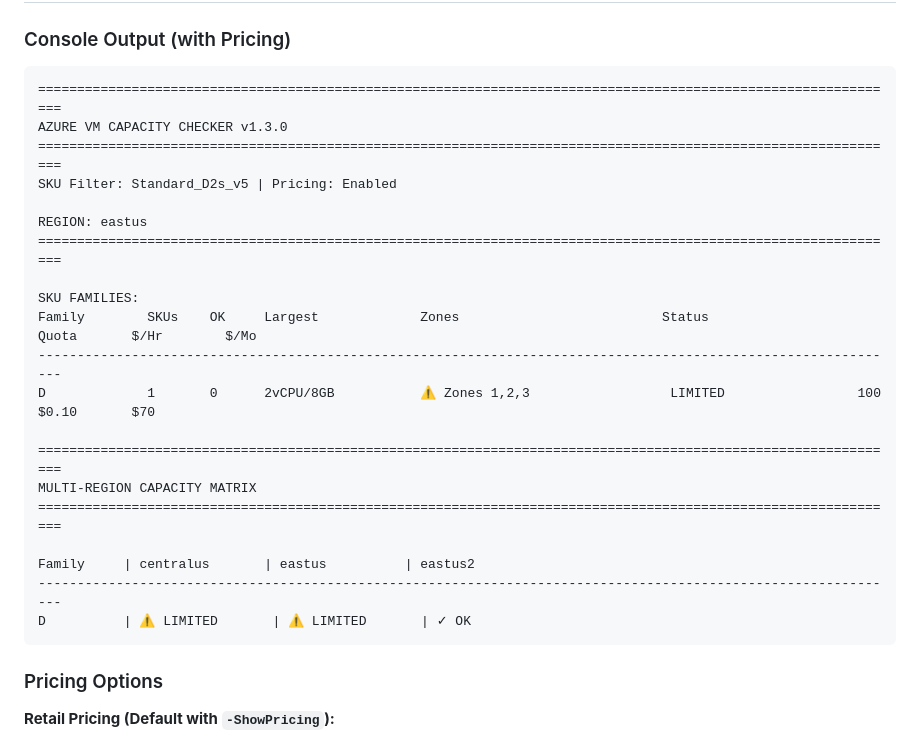
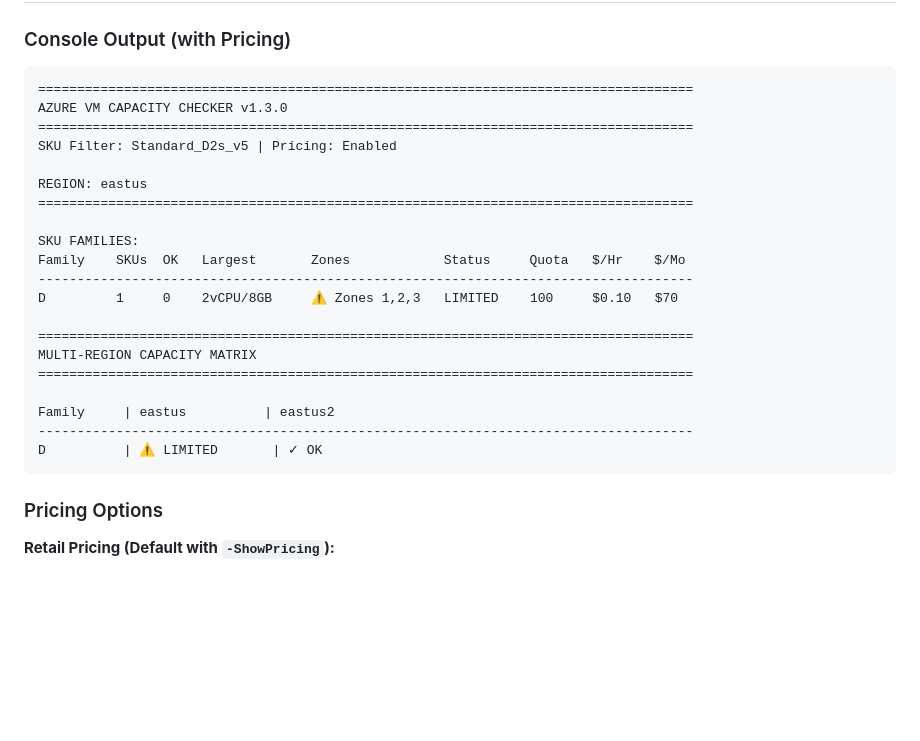
Before and after one commit to ZacharyLuz/Get-AzVMAvailability, a Markdown page: README.md, the part around one of its changes. Drawn GitHub-style; blank space fills up the shorter version.

Commit message:
docs: Fix README console output examples for GitHub display
Shorten separator lines in code block examples to ~80 chars for better
rendering on GitHub. The actual script still uses 175-char width, but
the documentation examples are condensed for readability.

````diff
--- a/README.md
+++ b/README.md
@@ -194,26 +194,26 @@ Install-Module -Name ImportExcel -Scope CurrentUser
 
 ### Console Output (with Pricing)
 ```
-===============================================================================================================
+====================================================================================
 AZURE VM CAPACITY CHECKER v1.3.0
-===============================================================================================================
+====================================================================================
 SKU Filter: Standard_D2s_v5 | Pricing: Enabled
 
 REGION: eastus
-===============================================================================================================
+====================================================================================
 
 SKU FAMILIES:
-Family        SKUs    OK     Largest             Zones                          Status                  Quota       $/Hr        $/Mo
----------------------------------------------------------------------------------------------------------------
-D             1       0      2vCPU/8GB           ⚠ Zones 1,2,3                  LIMITED                 100         $0.10       $70
+Family    SKUs  OK   Largest       Zones            Status     Quota   $/Hr    $/Mo
+------------------------------------------------------------------------------------
+D         1     0    2vCPU/8GB     ⚠ Zones 1,2,3   LIMITED    100     $0.10   $70
 
-===============================================================================================================
+====================================================================================
 MULTI-REGION CAPACITY MATRIX
-===============================================================================================================
+====================================================================================
 
-Family     | centralus       | eastus          | eastus2
----------------------------------------------------------------------------------------------------------------
-D          | ⚠ LIMITED       | ⚠ LIMITED       | ✓ OK
+Family     | eastus          | eastus2
+------------------------------------------------------------------------------------
+D          | ⚠ LIMITED       | ✓ OK
 ```
 
 ### Pricing Options
````
Also changed, not shown: other parts of README.md (+2 -2 lines).
